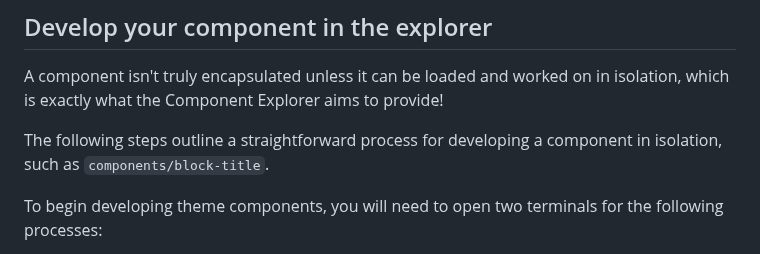
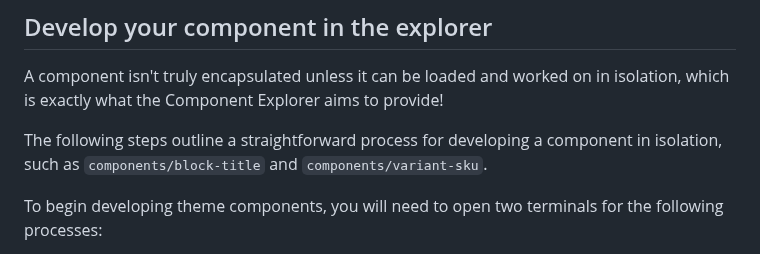
Before and after one commit to archetype-themes/devkit, a Markdown page: 1. Getting Started/Developing components/d. Code adjustments.md, the part around the change. GitHub-like rendering.

Commit message:
Update 1. Getting Started/Developing components/d. Code adjustments.md
Co-authored-by: Chris Berthe <chrisberthe@gmail.com>

```diff
--- a/1. Getting Started/Developing components/d. Code adjustments.md
+++ b/1. Getting Started/Developing components/d. Code adjustments.md
@@ -4,7 +4,7 @@
 
 A component isn't truly encapsulated unless it can be loaded and worked on in isolation, which is exactly what the Component Explorer aims to provide!
 
-The following steps outline a straightforward process for developing a component in isolation, such as `components/block-title`.
+The following steps outline a straightforward process for developing a component in isolation, such as `components/block-title` and `components/variant-sku`.
 
 To begin developing theme components, you will need to open two terminals for the following processes:
 
```
